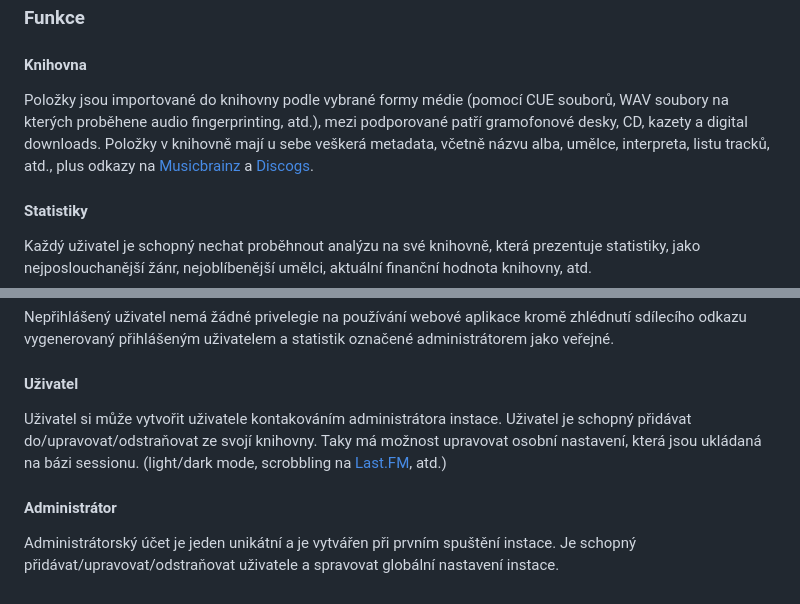
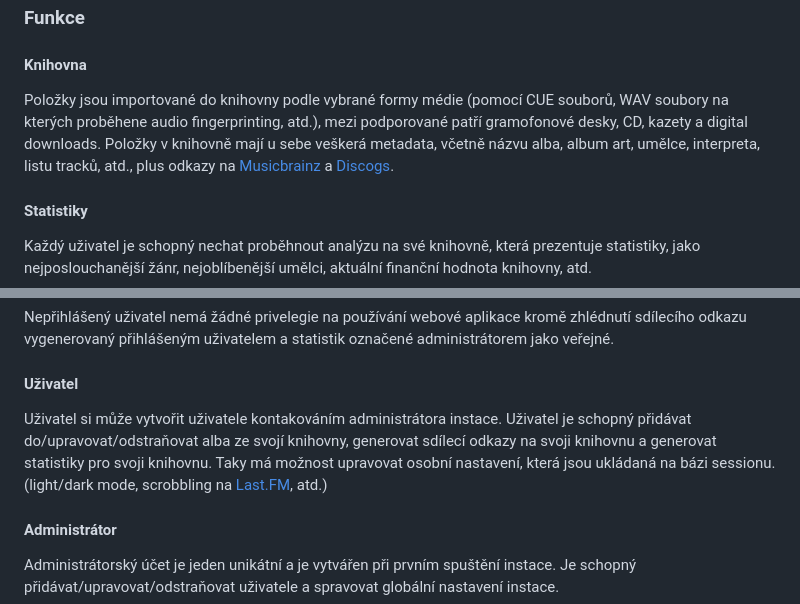
Before and after one commit to gyarab/2025_wt_prj_plasek, a Markdown page: README.md, 2 parts joined by grey strips. GitHub-like rendering.

```diff
--- a/README.md
+++ b/README.md
@@ -9,7 +9,7 @@ Kougaku je self-hosted webová aplikace pro indexování multimediálních kniho
 ### Funkce
 
 #### Knihovna
-Položky jsou importované do knihovny podle vybrané formy médie (pomocí CUE souborů, WAV soubory na kterých proběhene audio fingerprinting, atd.), mezi podporované patří gramofonové desky, CD, kazety a digital downloads. Položky v knihovně mají u sebe veškerá metadata, včetně názvu alba, umělce, interpreta, listu tracků, atd., plus odkazy na [Musicbrainz](https://muzicbrainz.org) a [Discogs](https://discogs.com).
+Položky jsou importované do knihovny podle vybrané formy médie (pomocí CUE souborů, WAV soubory na kterých proběhene audio fingerprinting, atd.), mezi podporované patří gramofonové desky, CD, kazety a digital downloads. Položky v knihovně mají u sebe veškerá metadata, včetně názvu alba, album art, umělce, interpreta, listu tracků, atd., plus odkazy na [Musicbrainz](https://muzicbrainz.org) a [Discogs](https://discogs.com).
 
 #### Statistiky
 Každý uživatel je schopný nechat proběhnout analýzu na své knihovně, která prezentuje statistiky, jako nejposlouchanější žánr, nejoblíbenější umělci, aktuální finanční hodnota knihovny, atd.
@@ -25,7 +25,7 @@ Nepřihlášený uživatel nemá žádné privelegie na používání webové ap
 
 #### Uživatel
 
-Uživatel si může vytvořit uživatele kontakováním administrátora instace. Uživatel je schopný přidávat do/upravovat/odstraňovat ze svojí knihovny. Taky má možnost upravovat osobní nastavení, která jsou ukládaná na bázi sessionu. (light/dark mode, scrobbling na [Last.FM](https://last.fm), atd.)
+Uživatel si může vytvořit uživatele kontakováním administrátora instace. Uživatel je schopný přidávat do/upravovat/odstraňovat alba ze svojí knihovny, generovat sdílecí odkazy na svoji knihovnu a generovat statistiky pro svoji knihovnu. Taky má možnost upravovat osobní nastavení, která jsou ukládaná na bázi sessionu. (light/dark mode, scrobbling na [Last.FM](https://last.fm), atd.)
 
 #### Administrátor
 
```
